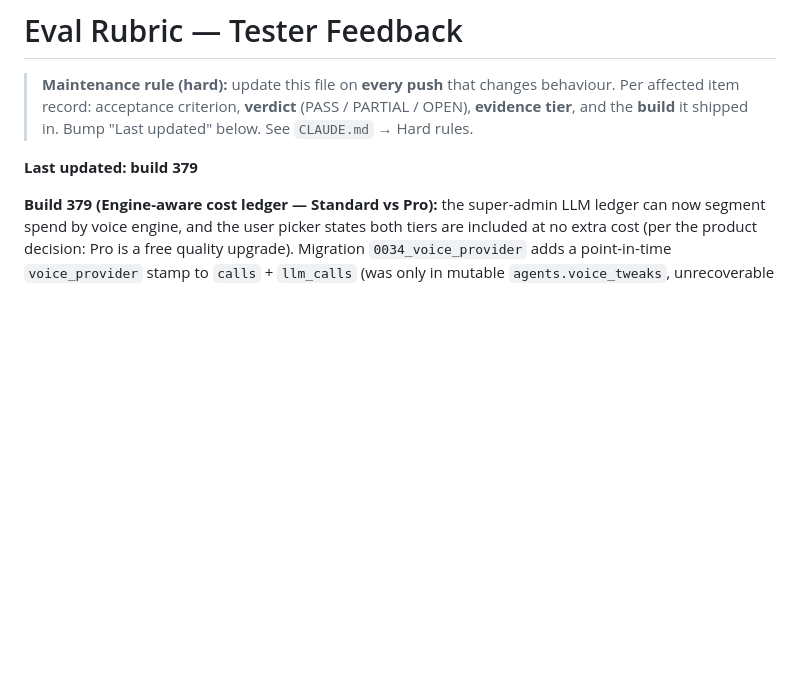
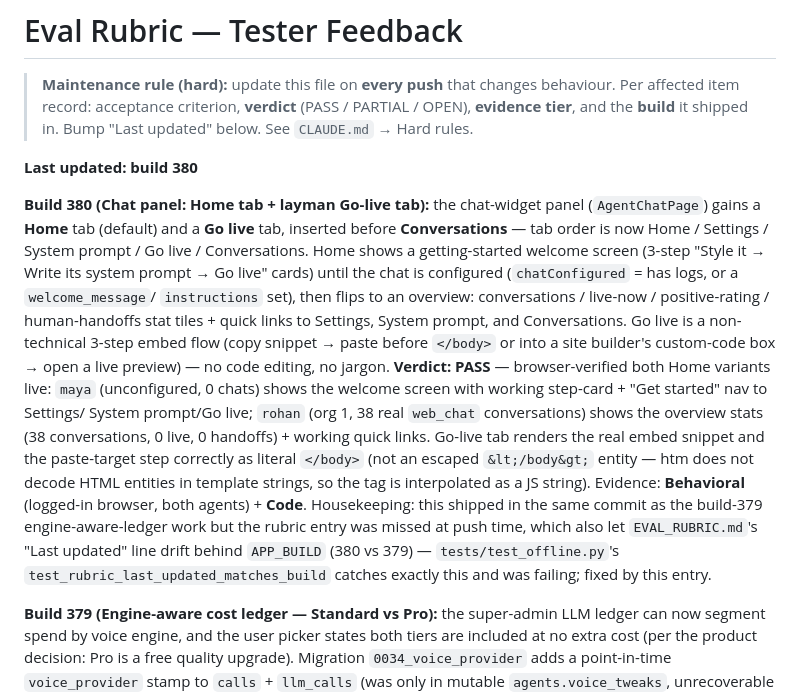
Before and after one commit to wsdipeshmajumder/spiderx-agents, a Markdown page: EVAL_RUBRIC.md, the part around the change. Rendered like a GitHub page; blank space fills up the shorter version.

Commit message:
Rubric: document build-380 chat-panel Home/Go-live tabs, fix drift
CLAUDE.md's hard rule (update EVAL_RUBRIC.md every push) was skipped when
the Home tab + Go-live tab landed bundled into the build-379/380 commit —
only the unrelated LLM-ledger work got a rubric entry. That left "Last
updated: build 379" behind APP_BUILD=380, actively failing
test_offline.py::test_rubric_last_updated_matches_build.

Added the missing entry (verdict PASS, evidence Behavioral+Code) after
browser-verifying both Home variants live — maya (unconfigured, welcome
screen + step cards) and rohan (org 1, 38 real web_chat conversations,
overview stats) — plus the Go-live tab's 3-step embed flow and the
already-fixed </body> entity rendering. Bumped "Last updated" to 380.

tests/test_offline.py: 30/30 pass. tests/eval_suite.py: 44/44 pass.

Co-Authored-By: Claude Sonnet 5 <noreply@anthropic.com>

```diff
--- a/EVAL_RUBRIC.md
+++ b/EVAL_RUBRIC.md
@@ -5,7 +5,33 @@
 > (PASS / PARTIAL / OPEN), **evidence tier**, and the **build** it shipped in.
 > Bump "Last updated" below. See `CLAUDE.md` → Hard rules.
 
-**Last updated: build 379**
+**Last updated: build 380**
+
+**Build 380 (Chat panel: Home tab + layman Go-live tab):** the chat-widget
+panel (`AgentChatPage`) gains a **Home** tab (default) and a **Go live** tab,
+inserted before **Conversations** — tab order is now Home / Settings / System
+prompt / Go live / Conversations. Home shows a getting-started welcome screen
+(3-step "Style it → Write its system prompt → Go live" cards) until the chat
+is configured (`chatConfigured` = has logs, or a `welcome_message`/
+`instructions` set), then flips to an overview: conversations / live-now /
+positive-rating / human-handoffs stat tiles + quick links to Settings, System
+prompt, and Conversations. Go live is a non-technical 3-step embed flow (copy
+snippet → paste before `</body>` or into a site builder's custom-code box →
+open a live preview) — no code editing, no jargon. **Verdict: PASS** —
+browser-verified both Home variants live: `maya` (unconfigured, 0 chats) shows
+the welcome screen with working step-card + "Get started" nav to Settings/
+System prompt/Go live; `rohan` (org 1, 38 real `web_chat` conversations) shows
+the overview stats (38 conversations, 0 live, 0 handoffs) + working quick
+links. Go-live tab renders the real embed snippet and the paste-target step
+correctly as literal `</body>` (not an escaped `&lt;/body&gt;` entity — htm
+does not decode HTML entities in template strings, so the tag is interpolated
+as a JS string). Evidence: **Behavioral** (logged-in browser, both agents) +
+**Code**. Housekeeping: this shipped in the same commit as the build-379
+engine-aware-ledger work but the rubric entry was missed at push time,
+which also let `EVAL_RUBRIC.md`'s "Last updated" line drift behind
+`APP_BUILD` (380 vs 379) — `tests/test_offline.py`'s
+`test_rubric_last_updated_matches_build` catches exactly this and was
+failing; fixed by this entry.
 
 **Build 379 (Engine-aware cost ledger — Standard vs Pro):** the super-admin LLM
 ledger can now segment spend by voice engine, and the user picker states both
```
